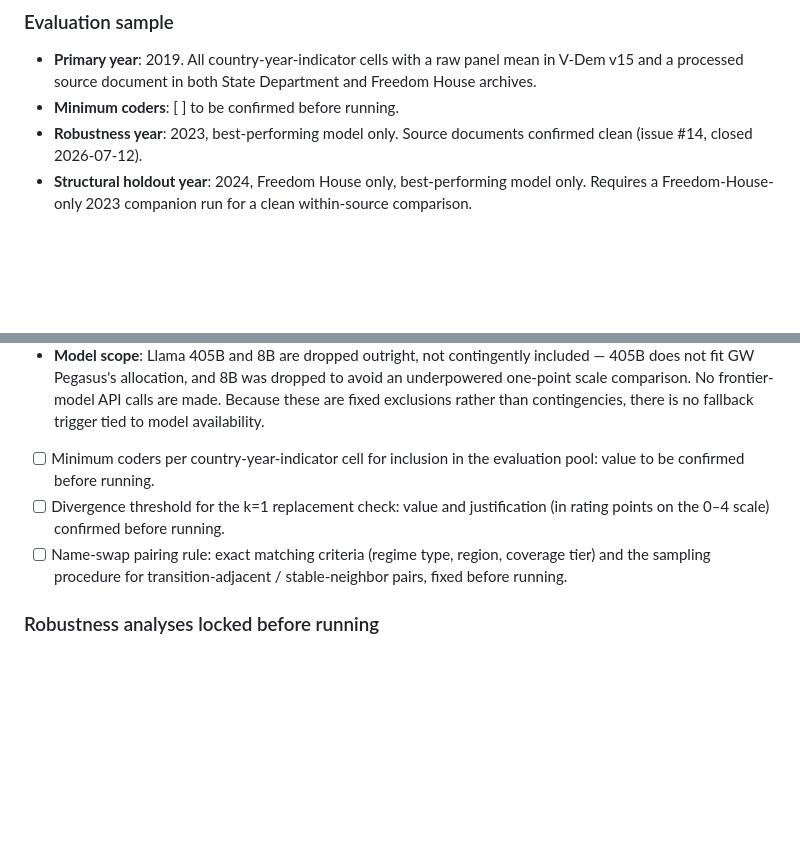
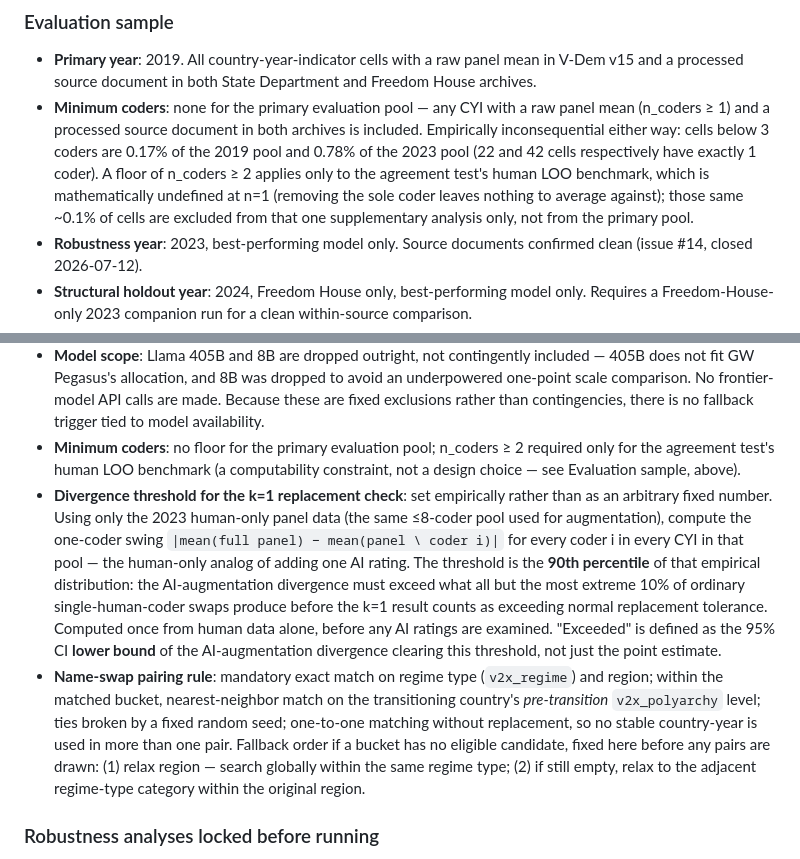
Before and after one commit to vdem-agents/panel-member, a Markdown page: docs/experimental-design.md, 2 parts joined by grey strips. Drawn GitHub-style; blank space fills up the shorter version.

Commit message:
Lock remaining pre-registration checklist items
- Minimum coders: no floor for the primary evaluation pool (below-3-coder
  cells are 0.17%/0.78% of the 2019/2023 pools); n>=2 required only for
  the agreement test's human LOO benchmark, which is undefined at n=1.
- k=1 divergence threshold: 90th percentile of the empirical one-coder-swing
  distribution from 2023 human-only data, computed before any AI ratings
  are examined; "exceeded" = 95% CI lower bound clears the threshold.
- Name-swap pairing rule: exact match on regime type + region,
  nearest-neighbor on pre-transition polyarchy level, fixed-seed
  tie-breaking, one-to-one without replacement, with a two-step fallback
  order for empty match buckets.

Co-Authored-By: Claude Sonnet 5 <noreply@anthropic.com>

```diff
--- a/docs/experimental-design.md
+++ b/docs/experimental-design.md
@@ -552,7 +552,14 @@ The three identification comparisons yield directional predictions:
 
 - **Primary year**: 2019. All country-year-indicator cells with a raw panel mean in V-Dem
   v15 and a processed source document in both State Department and Freedom House archives.
-- **Minimum coders**: [ ] to be confirmed before running.
+- **Minimum coders**: none for the primary evaluation pool — any CYI with a raw panel
+  mean (n_coders ≥ 1) and a processed source document in both archives is included.
+  Empirically inconsequential either way: cells below 3 coders are 0.17% of the 2019 pool
+  and 0.78% of the 2023 pool (22 and 42 cells respectively have exactly 1 coder). A floor
+  of n_coders ≥ 2 applies only to the agreement test's human LOO benchmark, which is
+  mathematically undefined at n=1 (removing the sole coder leaves nothing to average
+  against); those same ~0.1% of cells are excluded from that one supplementary analysis
+  only, not from the primary pool.
 - **Robustness year**: 2023, best-performing model only. Source documents confirmed clean
   (issue #14, closed 2026-07-12).
 - **Structural holdout year**: 2024, Freedom House only, best-performing model only.
@@ -595,13 +602,27 @@ secondary calibration summaries.
   one-point scale comparison. No frontier-model API calls are made. Because these are
   fixed exclusions rather than contingencies, there is no fallback trigger tied to model
   availability.
-- [ ] Minimum coders per country-year-indicator cell for inclusion in the evaluation pool:
-  value to be confirmed before running.
-- [ ] Divergence threshold for the k=1 replacement check: value and justification (in
-  rating points on the 0–4 scale) confirmed before running.
-- [ ] Name-swap pairing rule: exact matching criteria (regime type, region, coverage tier)
-  and the sampling procedure for transition-adjacent / stable-neighbor pairs, fixed before
-  running.
+- **Minimum coders**: no floor for the primary evaluation pool; n_coders ≥ 2 required only
+  for the agreement test's human LOO benchmark (a computability constraint, not a design
+  choice — see Evaluation sample, above).
+- **Divergence threshold for the k=1 replacement check**: set empirically rather than as
+  an arbitrary fixed number. Using only the 2023 human-only panel data (the same ≤8-coder
+  pool used for augmentation), compute the one-coder swing
+  `|mean(full panel) − mean(panel \ coder i)|` for every coder i in every CYI in that
+  pool — the human-only analog of adding one AI rating. The threshold is the **90th
+  percentile** of that empirical distribution: the AI-augmentation divergence must exceed
+  what all but the most extreme 10% of ordinary single-human-coder swaps produce before
+  the k=1 result counts as exceeding normal replacement tolerance. Computed once from
+  human data alone, before any AI ratings are examined. "Exceeded" is defined as the 95%
+  CI **lower bound** of the AI-augmentation divergence clearing this threshold, not just
+  the point estimate.
+- **Name-swap pairing rule**: mandatory exact match on regime type (`v2x_regime`) and
+  region; within the matched bucket, nearest-neighbor match on the transitioning country's
+  *pre-transition* `v2x_polyarchy` level; ties broken by a fixed random seed; one-to-one
+  matching without replacement, so no stable country-year is used in more than one pair.
+  Fallback order if a bucket has no eligible candidate, fixed here before any pairs are
+  drawn: (1) relax region — search globally within the same regime type; (2) if still
+  empty, relax to the adjacent regime-type category within the original region.
 
 ### Robustness analyses locked before running
 
```
Also changed, not shown: docs/todo.md (+5 -3 lines).
